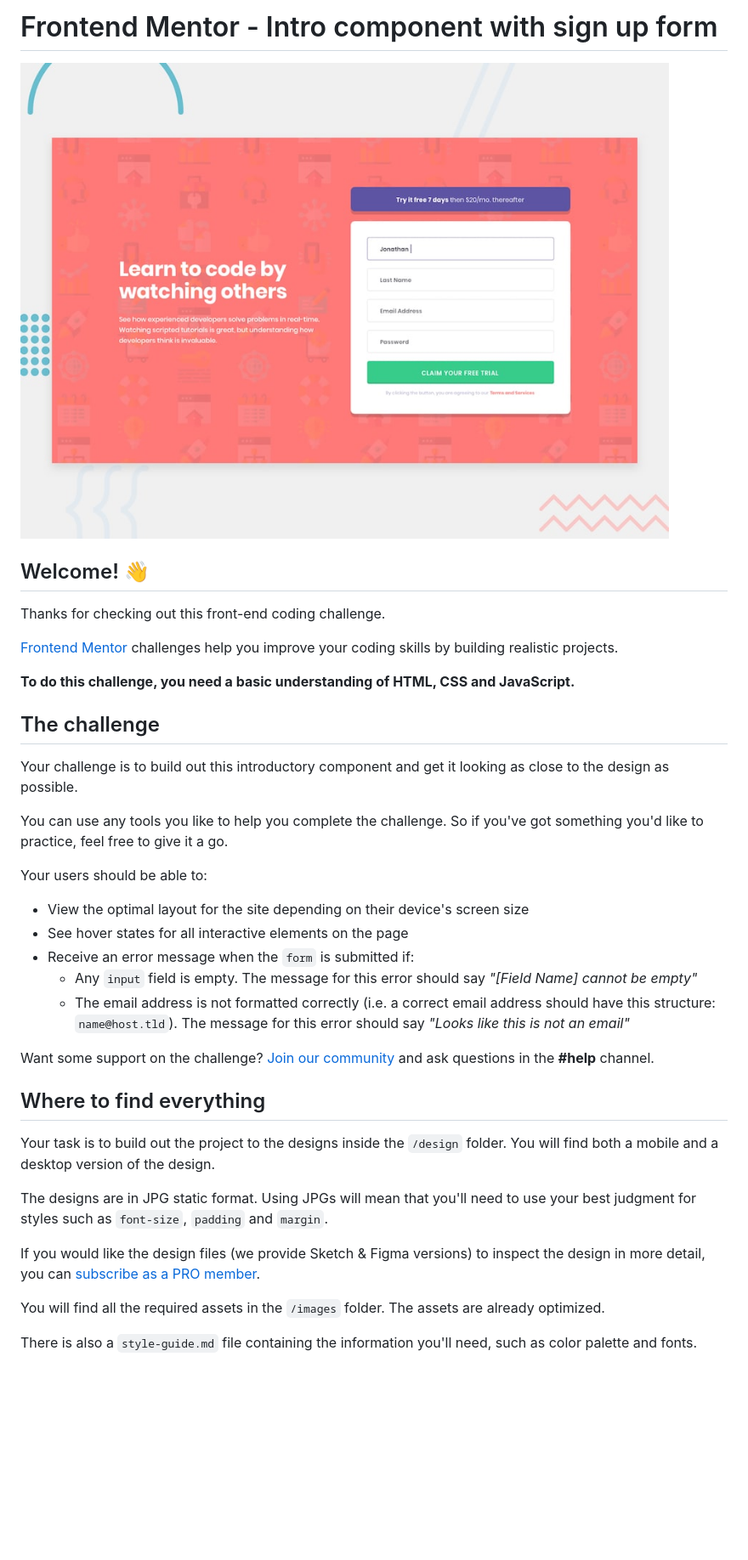
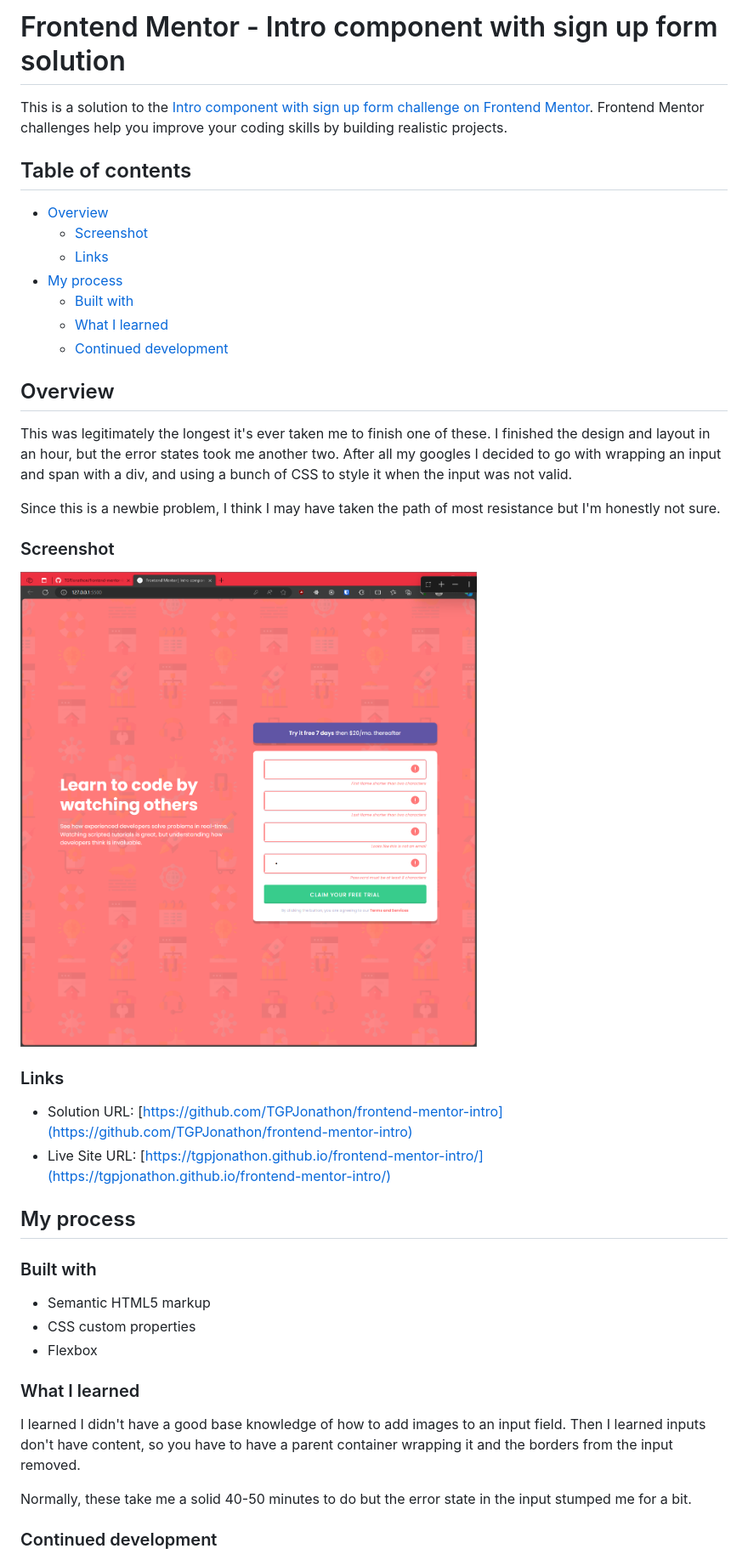
Before and after one commit to TGPJonathon/frontend-mentor-intro, a Markdown page: README.md, the part around the change printed below. Shown: that part at 85% size. Drawn GitHub-style; pictures changed too: images/screenshot.png (added); blank space fills up the shorter version.

```diff
--- a/README.md
+++ b/README.md
@@ -1,40 +1,45 @@
-# Frontend Mentor - Intro component with sign up form
+# Frontend Mentor - Intro component with sign up form solution
 
-![Design preview for the Intro component with sign up form coding challenge](./design/desktop-preview.jpg)
+This is a solution to the [Intro component with sign up form challenge on Frontend Mentor](https://www.frontendmentor.io/challenges/intro-component-with-signup-form-5cf91bd49edda32581d28fd1). Frontend Mentor challenges help you improve your coding skills by building realistic projects.
 
-## Welcome! 👋
+## Table of contents
 
-Thanks for checking out this front-end coding challenge.
+- [Overview](#overview)
+  - [Screenshot](#screenshot)
+  - [Links](#links)
+- [My process](#my-process)
+  - [Built with](#built-with)
+  - [What I learned](#what-i-learned)
+  - [Continued development](#continued-development)
 
-[Frontend Mentor](https://www.frontendmentor.io) challenges help you improve your coding skills by building realistic projects.
+## Overview
 
-**To do this challenge, you need a basic understanding of HTML, CSS and JavaScript.**
+This was legitimately the longest it's ever taken me to finish one of these. I finished the design and layout in an hour, but the error states took me another two. After all my googles I decided to go with wrapping an input and span with a div, and using a bunch of CSS to style it when the input was not valid.
 
-## The challenge
+Since this is a newbie problem, I think I may have taken the path of most resistance but I'm honestly not sure.
 
-Your challenge is to build out this introductory component and get it looking as close to the design as possible.
+### Screenshot
 
-You can use any tools you like to help you complete the challenge. So if you've got something you'd like to practice, feel free to give it a go.
+![Screenshot](./images/screenshot.png)
 
-Your users should be able to:
+### Links
 
-- View the optimal layout for the site depending on their device's screen size
-- See hover states for all interactive elements on the page
-- Receive an error message when the `form` is submitted if:
-  - Any `input` field is empty. The message for this error should say *"[Field Name] cannot be empty"*
-  - The email address is not formatted correctly (i.e. a correct email address should have this structure: `name@host.tld`). The message for this error should say *"Looks like this is not an email"*
+- Solution URL: [https://github.com/TGPJonathon/frontend-mentor-intro](https://github.com/TGPJonathon/frontend-mentor-intro)
+- Live Site URL: [https://tgpjonathon.github.io/frontend-mentor-intro/](https://tgpjonathon.github.io/frontend-mentor-intro/)
 
-Want some support on the challenge? [Join our community](https://www.frontendmentor.io/community) and ask questions in the **#help** channel.
+## My process
 
-## Where to find everything
+### Built with
 
-Your task is to build out the project to the designs inside the `/design` folder. You will find both a mobile and a desktop version of the design.
+- Semantic HTML5 markup
+- CSS custom properties
+- Flexbox
 
-The designs are in JPG static format. Using JPGs will mean that you'll need to use your best judgment for styles such as `font-size`, `padding` and `margin`.
+### What I learned
 
-If you would like the design files (we provide Sketch & Figma versions) to inspect the design in more detail, you can [subscribe as a PRO member](https://www.frontendmentor.io/pro).
+I learned I didn't have a good base knowledge of how to add images to an input field. Then I learned inputs don't have content, so you have to have a parent container wrapping it and the borders from the input removed.
 
-You will find all the required assets in the `/images` folder. The assets are already optimized.
+Normally, these take me a solid 40-50 minutes to do but the error state in the input stumped me for a bit.
 
-There is also a `style-guide.md` file containing the information you'll need, such as color palette and fonts.
+### Continued development
 
```
Also changed, not shown: other parts of README.md (+1 -55 lines), README-template.md (deleted, +0 -114 lines).
